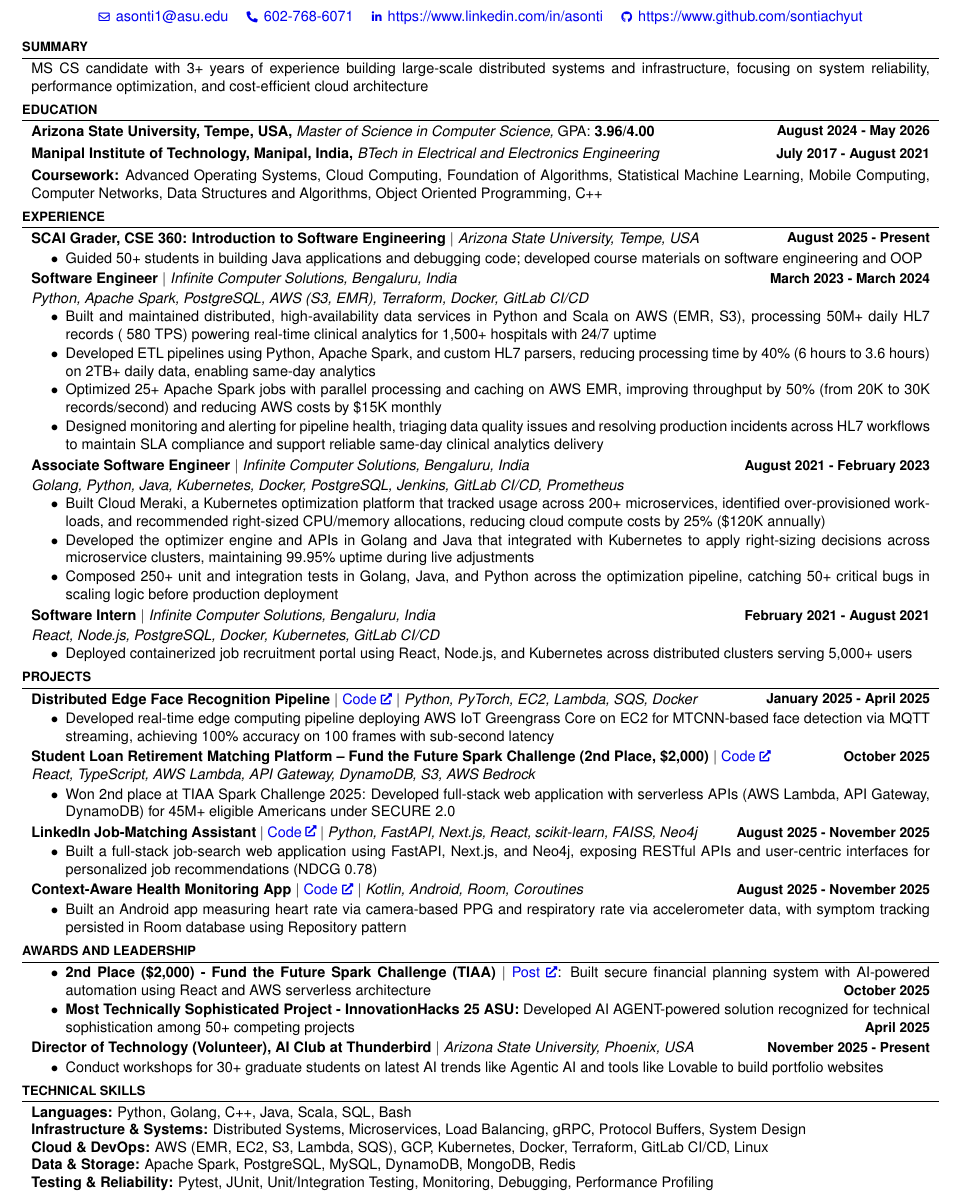
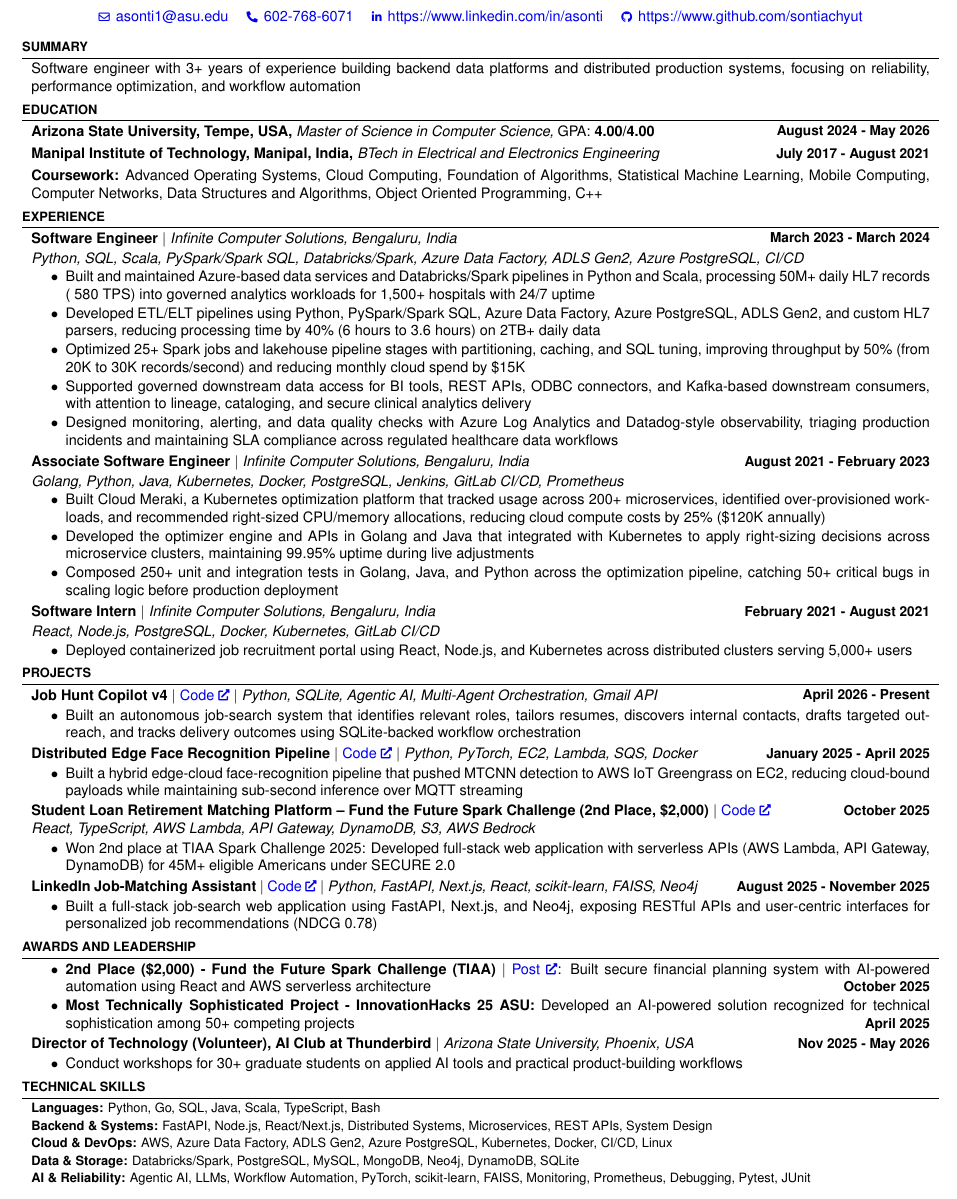
Before and after one commit to sontiachyut/job-hunt-copilot-v4, a LaTeX CV (assets/resume-tailoring/base/distributed-infra/base-resume.tex): part of the page, cut so that both start at the same text. Compiled offline with pdfLaTeX.

Commit message:
Promote revised distributed infra resume as base

```diff
--- a/assets/resume-tailoring/base/distributed-infra/base-resume.tex
+++ b/assets/resume-tailoring/base/distributed-infra/base-resume.tex
@@ -154,7 +154,7 @@
     \section{SUMMARY}
 
     \begin{onecolentry}
-        MS CS candidate with 3+ years of experience building large-scale distributed systems and infrastructure, focusing on system reliability, performance optimization, and cost-efficient cloud architecture
+        Software engineer with 3+ years of experience building backend data platforms and distributed production systems, focusing on reliability, performance optimization, and workflow automation
     \end{onecolentry}
 
     % -------------------- Education --------------------
@@ -162,7 +162,7 @@
 
     \begin{twocolentry}{
     \textbf{August 2024 - May 2026}}
-        \textbf{Arizona State University, Tempe, USA,} \textit{Master of Science in Computer Science,} GPA: \textbf{3.96/4.00}
+        \textbf{Arizona State University, Tempe, USA,} \textit{Master of Science in Computer Science,} GPA: \textbf{4.00/4.00}
     \end{twocolentry}
 
 
@@ -183,21 +183,6 @@
     \section{EXPERIENCE}
 
     \begin{twocolentry}{
-    \textbf{August 2025 - Present}}
-        \textbf{SCAI Grader, CSE 360: Introduction to Software Engineering} $|$ \textit{Arizona State University, Tempe, USA}
-    \end{twocolentry}
-
-    \vspace{0.05cm}
-
-    \begin{onecolentry}
-        \begin{highlights}
-            \item Guided 50+ students in building Java applications and debugging code; developed course materials on software engineering and OOP
-        \end{highlights}
-    \end{onecolentry}
-
-    \vspace{0.06cm}
-
-    \begin{twocolentry}{
     \textbf{March 2023 - March 2024}}
         \textbf{Software Engineer} $|$ \textit{Infinite Computer Solutions, Bengaluru, India}
     \end{twocolentry}
@@ -205,12 +190,13 @@
     \vspace{0.05cm}
 
     \begin{onecolentry}
-        \textit{Python, Apache Spark, PostgreSQL, AWS (S3, EMR), Terraform, Docker, GitLab CI/CD}
+        \textit{Python, SQL, Scala, PySpark/Spark SQL, Databricks/Spark, Azure Data Factory, ADLS Gen2, Azure PostgreSQL, CI/CD}
         \begin{highlights}
-            \item Built and maintained distributed, high-availability data services in Python and Scala on AWS (EMR, S3), processing 50M+ daily HL7 records (~580 TPS) powering real-time clinical analytics for 1,500+ hospitals with 24/7 uptime
-            \item Developed ETL pipelines using Python, Apache Spark, and custom HL7 parsers, reducing processing time by 40\% (6 hours to 3.6 hours) on 2TB+ daily data, enabling same-day analytics
-            \item Optimized 25+ Apache Spark jobs with parallel processing and caching on AWS EMR, improving throughput by 50\% (from 20K to 30K records/second) and reducing AWS costs by \$15K monthly
-            \item Designed monitoring and alerting for pipeline health, triaging data quality issues and resolving production incidents across HL7 workflows to maintain SLA compliance and support reliable same-day clinical analytics delivery
+            \item Built and maintained Azure-based data services and Databricks/Spark pipelines in Python and Scala, processing 50M+ daily HL7 records (~580 TPS) into governed analytics workloads for 1,500+ hospitals with 24/7 uptime
+            \item Developed ETL/ELT pipelines using Python, PySpark/Spark SQL, Azure Data Factory, Azure PostgreSQL, ADLS Gen2, and custom HL7 parsers, reducing processing time by 40\% (6 hours to 3.6 hours) on 2TB+ daily data
+            \item Optimized 25+ Spark jobs and lakehouse pipeline stages with partitioning, caching, and SQL tuning, improving throughput by 50\% (from 20K to 30K records/second) and reducing monthly cloud spend by \$15K
+            \item Supported governed downstream data access for BI tools, REST APIs, ODBC connectors, and Kafka-based downstream consumers, with attention to lineage, cataloging, and secure clinical analytics delivery
+            \item Designed monitoring, alerting, and data quality checks with Azure Log Analytics and Datadog-style observability, triaging production incidents and maintaining SLA compliance across regulated healthcare data workflows
         \end{highlights}
     \end{onecolentry}
 
@@ -252,6 +238,21 @@
     % -------------------- Projects --------------------
     \section{PROJECTS}
 
+    \begin{twocolentrywide}{
+    \textbf{April 2026 - Present}}
+        \textbf{Job Hunt Copilot v4} $|$ \href{https://github.com/sontiachyut/job-hunt-copilot-v4}{Code} $|$ \textit{Python, SQLite, Agentic AI, Multi-Agent Orchestration, Gmail API}
+    \end{twocolentrywide}
+
+    \vspace{0.05cm}
+
+    \begin{onecolentry}
+        \begin{highlights}
+            \item Built an autonomous job-search system that identifies relevant roles, tailors resumes, discovers internal contacts, drafts targeted outreach, and tracks delivery outcomes using SQLite-backed workflow orchestration
+        \end{highlights}
+    \end{onecolentry}
+
+    \vspace{0.06cm}
+
     \begin{twocolentry}{
     \textbf{January 2025 - April 2025}}
         \textbf{Distributed Edge Face Recognition Pipeline} $|$ \href{https://github.com/sontiachyut/CSE546-Cloud-Computing.git}{Code} $|$ \textit{Python, PyTorch, EC2, Lambda, SQS, Docker}
@@ -261,7 +262,7 @@
 
     \begin{onecolentry}
         \begin{highlights}
-            \item Developed real-time edge computing pipeline deploying AWS IoT Greengrass Core on EC2 for MTCNN-based face detection via MQTT streaming, achieving 100\% accuracy on 100 frames with sub-second latency
+            \item Built a hybrid edge-cloud face-recognition pipeline that pushed MTCNN detection to AWS IoT Greengrass on EC2, reducing cloud-bound payloads while maintaining sub-second inference over MQTT streaming
         \end{highlights}
     \end{onecolentry}
 
@@ -299,36 +300,20 @@
         \end{highlights}
     \end{onecolentry}
 
-    \vspace{0.06cm}
-
-    \begin{twocolentrywide}{
-    \textbf{August 2025 - November 2025}}
-        \textbf{Context-Aware Health Monitoring App} $|$ \href{https://github.com/sontiachyut/CSE535-Project1-Context-Monitoring-App}{Code} $|$ \textit{Kotlin, Android, Room, Coroutines}
-    \end{twocolentrywide}
-
-    \vspace{0.05cm}
-
-    \begin{onecolentry}
-        \begin{highlights}
-            \item Built an Android app measuring heart rate via camera-based PPG and respiratory rate via accelerometer data, with symptom tracking persisted in Room database using Repository pattern
-        \end{highlights}
-    \end{onecolentry}
-
-
     % -------------------- Awards and Leadership --------------------
     \section{AWARDS AND LEADERSHIP}
 
     \begin{onecolentry}
         \begin{highlights}
             \item \textbf{2nd Place (\$2,000) - Fund the Future Spark Challenge (TIAA)} $|$ \href{https://www.linkedin.com/posts/asonti_tiaa-asu-fundthefuture-activity-7385160181057277952-9Y5S}{Post}: Built secure financial planning system with AI-powered automation using React and AWS serverless architecture \hfill {\fontsize{8.5pt}{10pt}\selectfont\textbf{October 2025}}
-            \item \textbf{Most Technically Sophisticated Project - InnovationHacks 25 ASU:} Developed AI AGENT-powered solution recognized for technical sophistication among 50+ competing projects \hfill {\fontsize{8.5pt}{10pt}\selectfont\textbf{April 2025}}
+            \item \textbf{Most Technically Sophisticated Project - InnovationHacks 25 ASU:} Developed an AI-powered solution recognized for technical sophistication among 50+ competing projects \hfill {\fontsize{8.5pt}{10pt}\selectfont\textbf{April 2025}}
         \end{highlights}
     \end{onecolentry}
 
     \vspace{0.06cm}
 
     \begin{twocolentry}{
-    \textbf{November 2025 - Present}}
+    \textbf{Nov 2025 - May 2026}}
         \textbf{Director of Technology (Volunteer), AI Club at Thunderbird} $|$ \textit{Arizona State University, Phoenix, USA}
     \end{twocolentry}
 
@@ -336,7 +321,7 @@
 
     \begin{onecolentry}
         \begin{highlights}
-            \item Conduct workshops for 30+ graduate students on latest AI trends like Agentic AI and tools like Lovable to build portfolio websites
+            \item Conduct workshops for 30+ graduate students on applied AI tools and practical product-building workflows
         \end{highlights}
     \end{onecolentry}
 
@@ -344,23 +329,13 @@
     \section{TECHNICAL SKILLS}
 
     \begin{onecolentry}
-        \textbf{Languages:} Python, Golang, C++, Java, Scala, SQL, Bash
-    \end{onecolentry}
-
-    \begin{onecolentry}
-        \textbf{Infrastructure \& Systems:} Distributed Systems, Microservices, Load Balancing, gRPC, Protocol Buffers, System Design
-    \end{onecolentry}
-
-    \begin{onecolentry}
-        \textbf{Cloud \& DevOps:} AWS (EMR, EC2, S3, Lambda, SQS), GCP, Kubernetes, Docker, Terraform, GitLab CI/CD, Linux
-    \end{onecolentry}
-
-    \begin{onecolentry}
-        \textbf{Data \& Storage:} Apache Spark, PostgreSQL, MySQL, DynamoDB, MongoDB, Redis
-    \end{onecolentry}
-
-    \begin{onecolentry}
-        \textbf{Testing \& Reliability:} Pytest, JUnit, Unit/Integration Testing, Monitoring, Debugging, Performance Profiling
+        {\small
+        \textbf{Languages:} Python, Go, SQL, Java, Scala, TypeScript, Bash \\
+        \textbf{Backend \& Systems:} FastAPI, Node.js, React/Next.js, Distributed Systems, Microservices, REST APIs, System Design \\
+        \textbf{Cloud \& DevOps:} AWS, Azure Data Factory, ADLS Gen2, Azure PostgreSQL, Kubernetes, Docker, CI/CD, Linux \\
+        \textbf{Data \& Storage:} Databricks/Spark, PostgreSQL, MySQL, MongoDB, Neo4j, DynamoDB, SQLite \\
+        \textbf{AI \& Reliability:} Agentic AI, LLMs, Workflow Automation, PyTorch, scikit-learn, FAISS, Monitoring, Prometheus, Debugging, Pytest, JUnit
+        }
     \end{onecolentry}
 
 
```
Also changed, not shown: assets/resume-tailoring/profile.md (+9 -13 lines).
